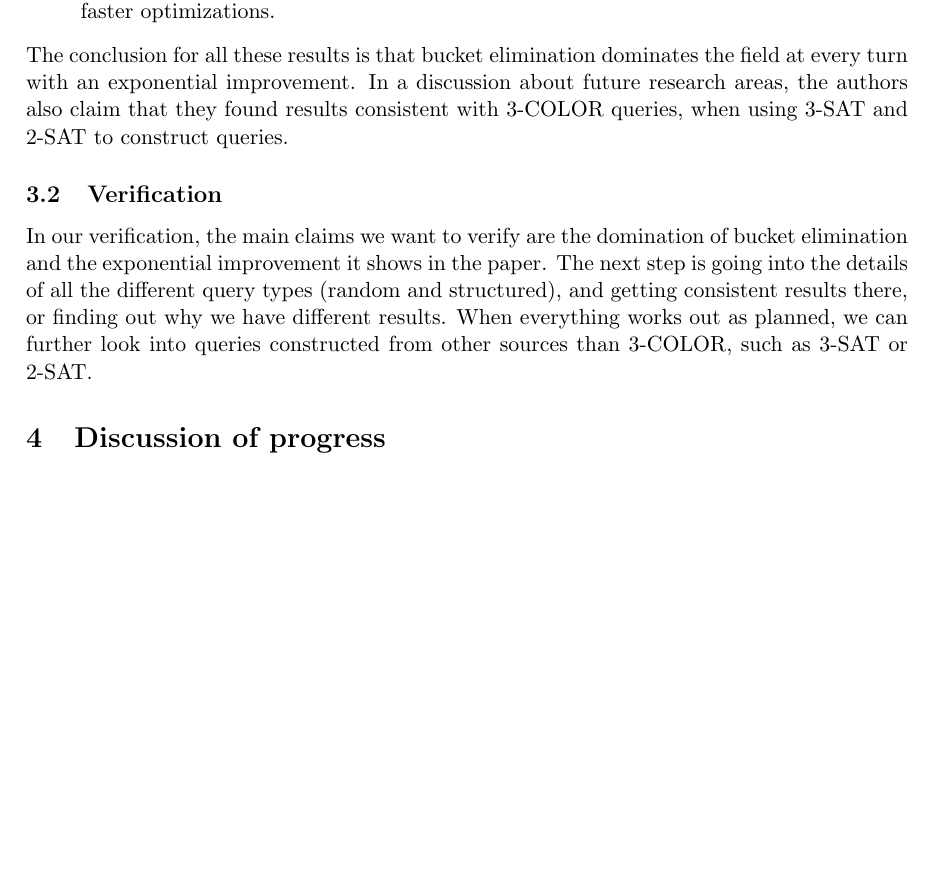
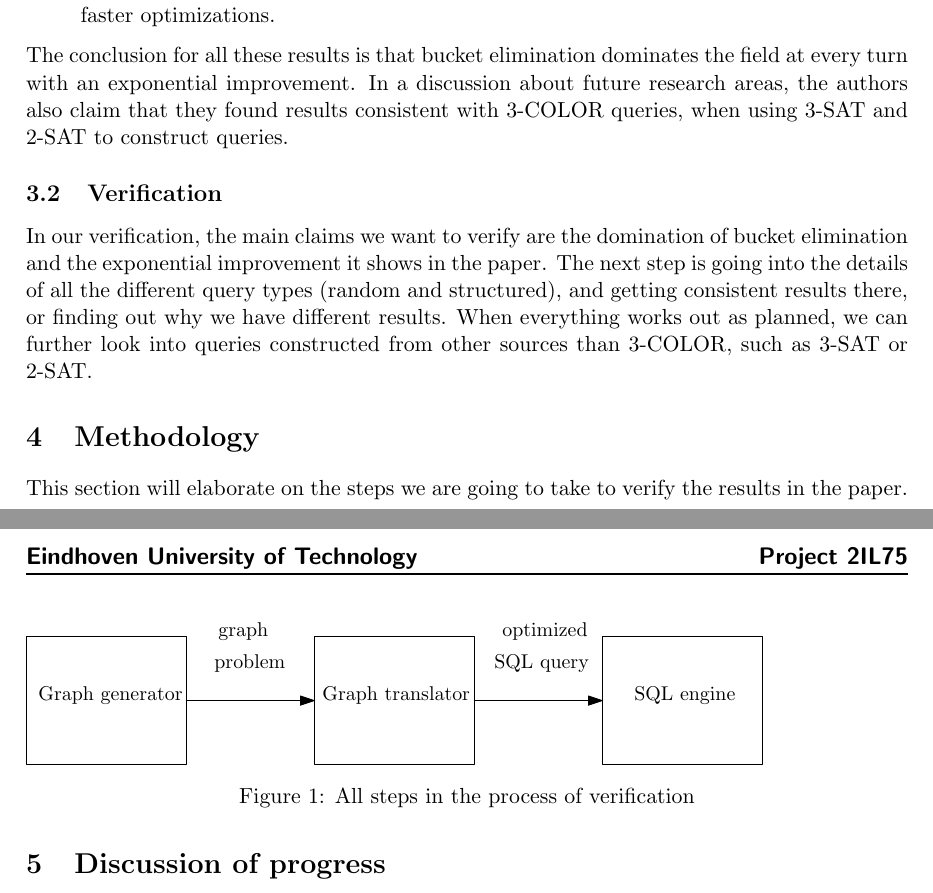
Before and after one commit to JulesWulms/database-technology, a LaTeX paper (Report 1/report.tex, which reads Report 1/methodology.tex): part of page 2 of 2 before the commit and two parts of pages 2 and 3 of 3 after it, the two joined at a grey line, cut so that both start at the same text, the shorter picture padded with empty space. Compiled offline with pdfLaTeX.

Commit message:
Methodology section and small fixes

```diff
--- /dev/null
+++ b/Report 1/methodology.tex
@@ -0,0 +1,8 @@
+\section{Methodology}
+This section will elaborate on the steps we are going to take to verify the results in the paper.
+
+\begin{figure}
+	\includegraphics{figures/process.pdf}
+	\caption{All steps in the process of verification}
+	\label{fig:process}
+\end{figure}
```
Also changed, not shown: Report 1/report.tex (+2 -0 lines), Report 1/results.tex (+1 -1 lines), Report 1/figures/process.pdf (added).
